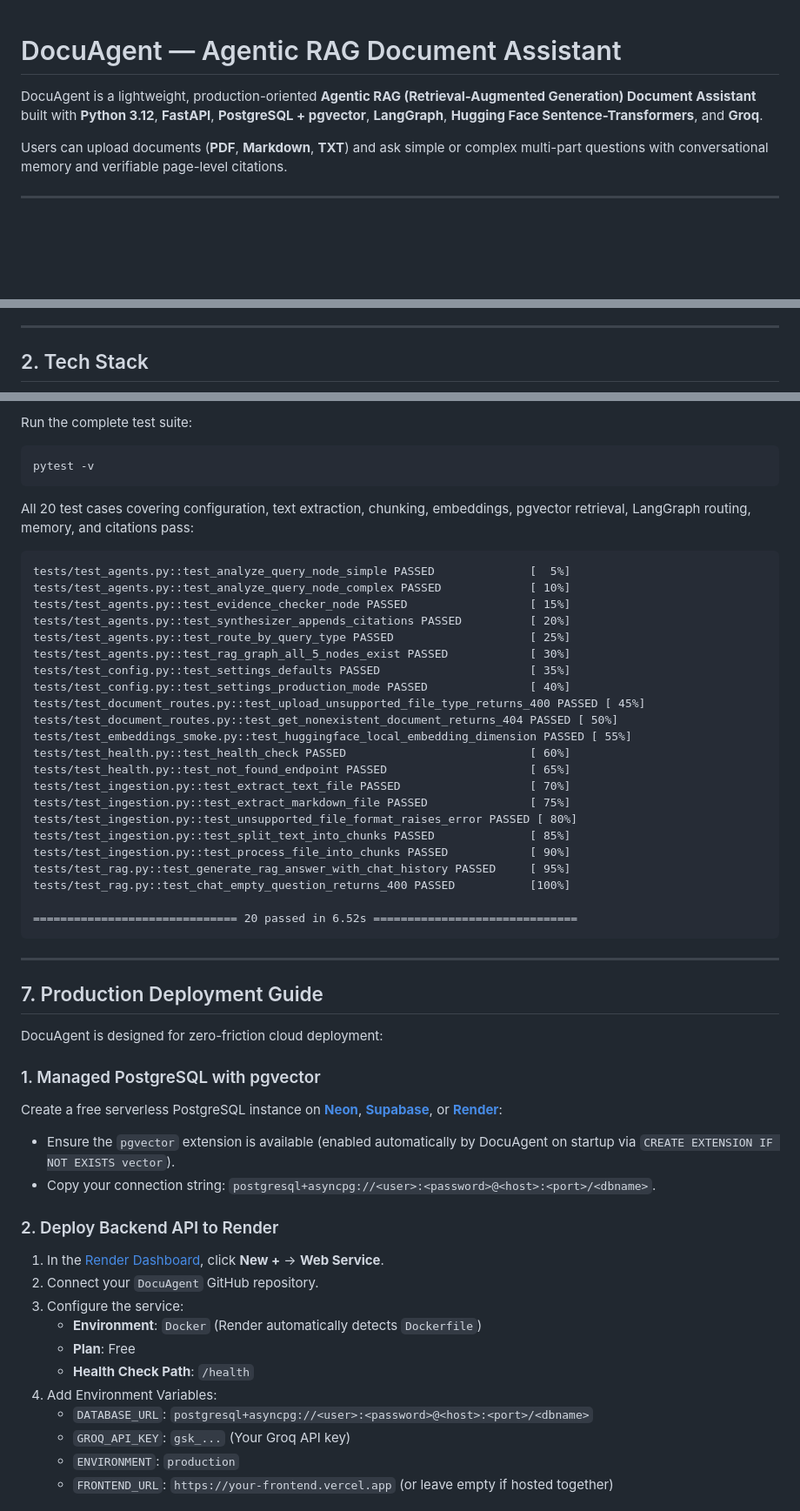
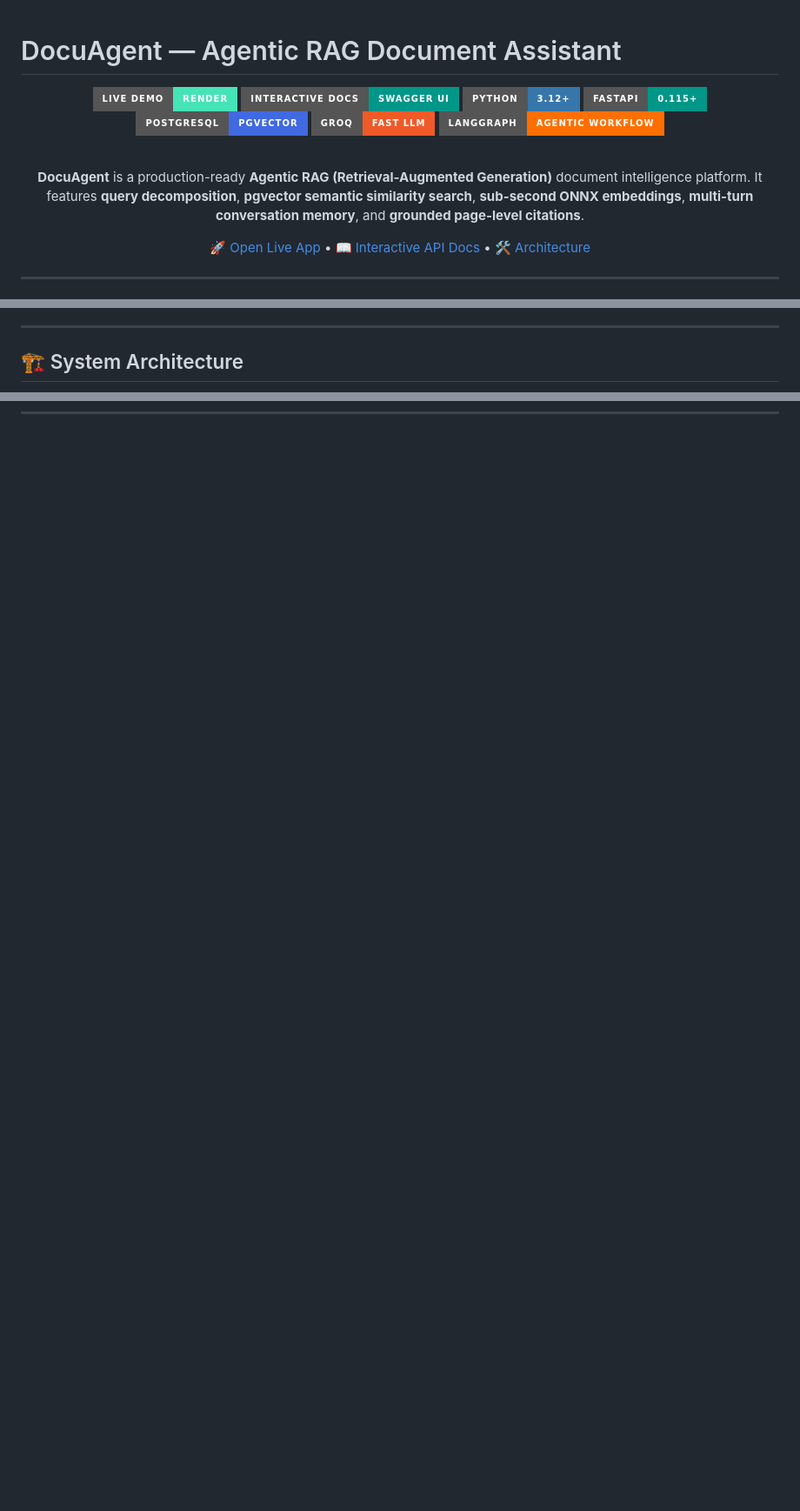
Before and after one commit to krishu2814/DocuAgent, a Markdown page: README.md, 3 parts joined by grey strips. Shown at 87% size. Drawn GitHub-style; badges without logos; blank space fills up the shorter version.

Commit message:
docs: update README with live Render deployment URL, badges, and complete architecture documentation

````diff
--- a/README.md
+++ b/README.md
@@ -1,5 +1,18 @@
 # DocuAgent — Agentic RAG Document Assistant
 
-DocuAgent is a lightweight, production-oriented **Agentic RAG (Retrieval-Augmented Generation) Document Assistant** built with **Python 3.12**, **FastAPI**, **PostgreSQL + pgvector**, **LangGraph**, **Hugging Face Sentence-Transformers**, and **Groq**.
+<div align="center">
 
-Users can upload documents (**PDF**, **Markdown**, **TXT**) and ask simple or complex multi-part questions with conversational memory and verifiable page-level citations.
+[![Live Demo](https://img.shields.io/badge/Live%20Demo-Render-46E3B7?style=for-the-badge&logo=render&logoColor=white)](https://docuagent-30lj.onrender.com)
+[![API Docs](https://img.shields.io/badge/Interactive%20Docs-Swagger%20UI-009688?style=for-the-badge&logo=fastapi&logoColor=white)](https://docuagent-30lj.onrender.com/docs)
+[![Python](https://img.shields.io/badge/Python-3.12+-3776AB?style=for-the-badge&logo=python&logoColor=white)](https://python.org)
+[![FastAPI](https://img.shields.io/badge/FastAPI-0.115+-009688?style=for-the-badge&logo=fastapi&logoColor=white)](https://fastapi.tiangolo.com)
+[![PostgreSQL](https://img.shields.io/badge/PostgreSQL-pgvector-4169E1?style=for-the-badge&logo=postgresql&logoColor=white)](https://github.com/pgvector/pgvector)
+[![Groq](https://img.shields.io/badge/Groq-Fast%20LLM-F05A28?style=for-the-badge&logo=groq&logoColor=white)](https://groq.com)
+[![LangGraph](https://img.shields.io/badge/LangGraph-Agentic%20Workflow-FF6F00?style=for-the-badge&logo=langchain&logoColor=white)](https://langchain.com)
+
+<br/>
+
+**DocuAgent** is a production-ready **Agentic RAG (Retrieval-Augmented Generation)** document intelligence platform. It features **query decomposition**, **pgvector semantic similarity search**, **sub-second ONNX embeddings**, **multi-turn conversation memory**, and **grounded page-level citations**.
+
+[🚀 Open Live App](https://docuagent-30lj.onrender.com) • [📖 Interactive API Docs](https://docuagent-30lj.onrender.com/docs) • [🛠️ Architecture](#-system-architecture)
+
@@ -37,5 +31,5 @@ flowchart TD
 
 ---
 
-## 2. Tech Stack
+## 🏗️ System Architecture
 
@@ -217,55 +282,0 @@ curl -X POST http://localhost:8000/chat \
-Run the complete test suite:
-```bash
-pytest -v
-```
-
-All 20 test cases covering configuration, text extraction, chunking, embeddings, pgvector retrieval, LangGraph routing, memory, and citations pass:
-```text
-tests/test_agents.py::test_analyze_query_node_simple PASSED              [  5%]
-tests/test_agents.py::test_analyze_query_node_complex PASSED             [ 10%]
-tests/test_agents.py::test_evidence_checker_node PASSED                  [ 15%]
-tests/test_agents.py::test_synthesizer_appends_citations PASSED          [ 20%]
-tests/test_agents.py::test_route_by_query_type PASSED                    [ 25%]
-tests/test_agents.py::test_rag_graph_all_5_nodes_exist PASSED            [ 30%]
-tests/test_config.py::test_settings_defaults PASSED                      [ 35%]
-tests/test_config.py::test_settings_production_mode PASSED               [ 40%]
-tests/test_document_routes.py::test_upload_unsupported_file_type_returns_400 PASSED [ 45%]
-tests/test_document_routes.py::test_get_nonexistent_document_returns_404 PASSED [ 50%]
-tests/test_embeddings_smoke.py::test_huggingface_local_embedding_dimension PASSED [ 55%]
-tests/test_health.py::test_health_check PASSED                           [ 60%]
-tests/test_health.py::test_not_found_endpoint PASSED                     [ 65%]
-tests/test_ingestion.py::test_extract_text_file PASSED                   [ 70%]
-tests/test_ingestion.py::test_extract_markdown_file PASSED               [ 75%]
-tests/test_ingestion.py::test_unsupported_file_format_raises_error PASSED [ 80%]
-tests/test_ingestion.py::test_split_text_into_chunks PASSED              [ 85%]
-tests/test_ingestion.py::test_process_file_into_chunks PASSED            [ 90%]
-tests/test_rag.py::test_generate_rag_answer_with_chat_history PASSED     [ 95%]
-tests/test_rag.py::test_chat_empty_question_returns_400 PASSED           [100%]
-
-============================== 20 passed in 6.52s ==============================
-```
-
----
-
-## 7. Production Deployment Guide
-
-DocuAgent is designed for zero-friction cloud deployment:
-
-### 1. Managed PostgreSQL with pgvector
-Create a free serverless PostgreSQL instance on **[Neon](https://neon.tech)**, **[Supabase](https://supabase.com)**, or **[Render](https://render.com)**:
-- Ensure the `pgvector` extension is available (enabled automatically by DocuAgent on startup via `CREATE EXTENSION IF NOT EXISTS vector`).
-- Copy your connection string: `postgresql+asyncpg://<user>:<password>@<host>:<port>/<dbname>`.
-
-### 2. Deploy Backend API to Render
-1. In the [Render Dashboard](https://dashboard.render.com), click **New +** -> **Web Service**.
-2. Connect your `DocuAgent` GitHub repository.
-3. Configure the service:
-   - **Environment**: `Docker` (Render automatically detects `Dockerfile`)
-   - **Plan**: Free
-   - **Health Check Path**: `/health`
-4. Add Environment Variables:
-   - `DATABASE_URL`: `postgresql+asyncpg://<user>:<password>@<host>:<port>/<dbname>`
-   - `GROQ_API_KEY`: `gsk_...` (Your Groq API key)
-   - `ENVIRONMENT`: `production`
-   - `FRONTEND_URL`: `https://your-frontend.vercel.app` (or leave empty if hosted together)
-
````
Also changed, not shown: other parts of README.md (+233 -200 lines).
